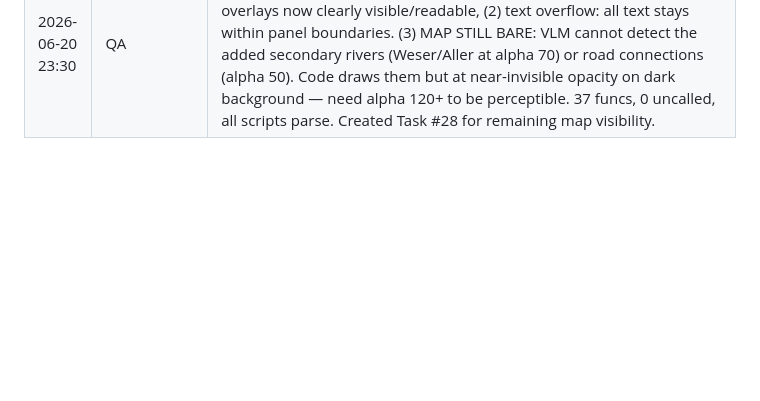
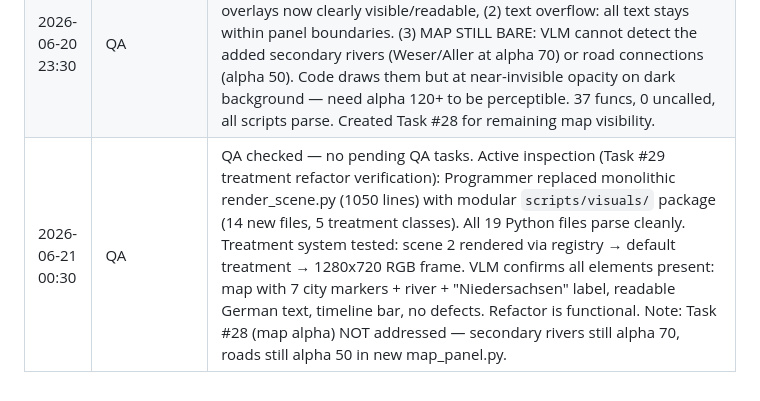
Before and after one commit to sudo-aza/swarmvid, a Markdown page: BLACKBOARD.md, the part around the change. GitHub-like rendering; blank space fills up the shorter version.

Commit message:
QA turn - 2026-06-21

```diff
--- a/BLACKBOARD.md
+++ b/BLACKBOARD.md
@@ -145,3 +145,4 @@ Build an automated video production pipeline where multiple AI agents collaborat
 | 2026-06-20 23:00 | Programmer | Task #26: Visual quality fixes from zoe review. (1) **Transparency**: Increased alpha on 20+ overlay elements — timeline labels 100→180, timeline line 100→180, map border 50→100, border polygon 35→80, river 90→140, compass 120→200, scale bar 80→160, era/title labels 140/160→220/230, grid 20→40, source watermark 100→140, city dots 80→140, scene number 120→200. (2) **Text overflow**: TEXT_PANEL_RIGHT 1250→1240 (40px right margin). Word-wrap already uses TEXT_PANEL_W which auto-adjusts. (3) **Map detail**: Added River Weser + Aller (secondary rivers), 11 road connections between cities as subtle lines, labels for non-highlighted cities. Tested: 480 frames at ~31 fps, valid MP4. |
 | 2026-06-20 23:07 | Programmer | Task #29: Treatment system refactor. Replaced monolithic render_scene.py (1050 lines) with modular visual treatment system. Created `scripts/visuals/` package: shared library (colors, compositing, fonts, particles, typography, map_panel, timeline) + treatment registry. 5 treatments built and tested: default (map+text split), title_card (cinematic full-screen), map_focus (full-width map + floating card), fullscreen_text (typographic focus), stark (harsh war aesthetic — red, embers, hard-cut text). All 28 scenes mapped to treatments in parse_narration.py. All 5 treatments render at 47-81 fps, valid MP4. Committed and pushed (cbbe8ad). |
 | 2026-06-20 23:30 | QA | QA checked — no pending QA tasks. Active inspection (visual, Task #26 verification): VLM confirms 2/3 issues FIXED — (1) transparency: overlays now clearly visible/readable, (2) text overflow: all text stays within panel boundaries. (3) MAP STILL BARE: VLM cannot detect the added secondary rivers (Weser/Aller at alpha 70) or road connections (alpha 50). Code draws them but at near-invisible opacity on dark background — need alpha 120+ to be perceptible. 37 funcs, 0 uncalled, all scripts parse. Created Task #28 for remaining map visibility. |
+| 2026-06-21 00:30 | QA | QA checked — no pending QA tasks. Active inspection (Task #29 treatment refactor verification): Programmer replaced monolithic render_scene.py (1050 lines) with modular `scripts/visuals/` package (14 new files, 5 treatment classes). All 19 Python files parse cleanly. Treatment system tested: scene 2 rendered via registry → default treatment → 1280x720 RGB frame. VLM confirms all elements present: map with 7 city markers + river + "Niedersachsen" label, readable German text, timeline bar, no defects. Refactor is functional. Note: Task #28 (map alpha) NOT addressed — secondary rivers still alpha 70, roads still alpha 50 in new map_panel.py. |
```
